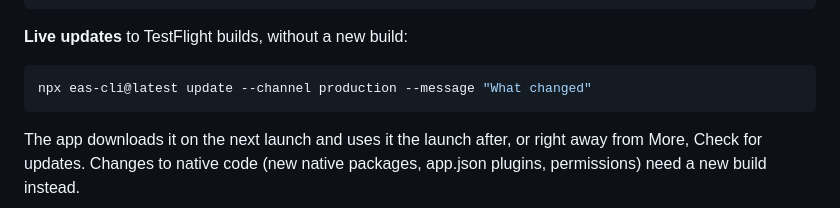
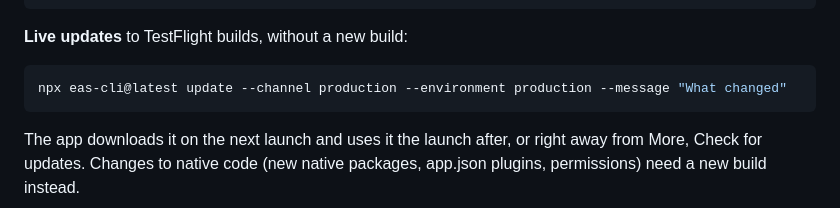
Before and after one commit to Shaku-Med/college-maps, a Markdown page: mobile/README.md, the part around the change. Rendered like a GitHub page.

Commit message:
Add the environment flag to the live update command in the app README, since EAS now requires it for SDK 55 and later

````diff
--- a/mobile/README.md
+++ b/mobile/README.md
@@ -27,7 +27,7 @@ npx eas-cli@latest build --platform ios --profile production --auto-submit
 **Live updates** to TestFlight builds, without a new build:
 
 ```bash
-npx eas-cli@latest update --channel production --message "What changed"
+npx eas-cli@latest update --channel production --environment production --message "What changed"
 ```
 
 The app downloads it on the next launch and uses it the launch after, or right away from More, Check for updates.
````
